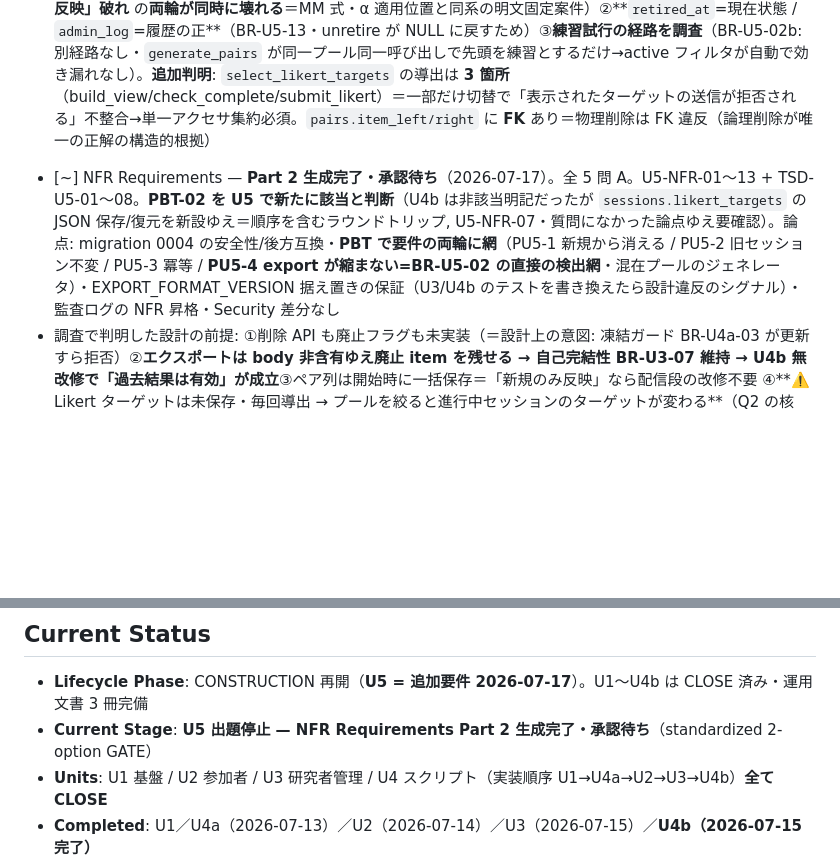
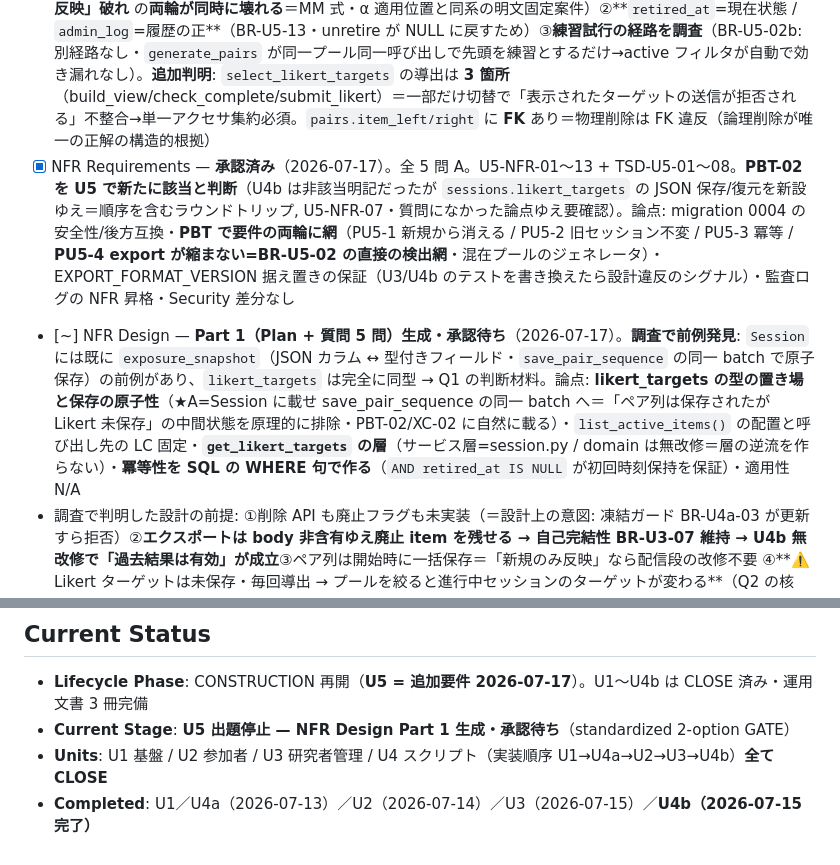
Before and after one commit to u-10bei/nazokake-judge, a Markdown page: aidlc-docs/aidlc-state.md, 2 parts joined by grey strips. Rendered like a GitHub page; blank space fills up the shorter version.

Commit message:
docs(u5): NFR Requirements 承認 + NFR Design Part 1 を追加
- U5 NFR Requirements 承認（全 5 問 A / U5-NFR-01〜13 + TSD-U5-01〜08）
- NFR Design Part 1（質問 5 問）:
  調査で前例発見: Session には既に exposure_snapshot（JSON カラム ↔ 型付き
  フィールド・save_pair_sequence の同一 batch で原子保存）の前例があり、
  likert_targets は完全に同型 → FD で保留した「型の置き場」の判断材料

  Q1 likert_targets の型の置き場と保存の原子性（★核心）
     ★A = Session.likert_targets を モデルに載せ save_pair_sequence の同一
     batch で INSERT。原子性が本命の理由: 既存の all-or-nothing batch に載せれば
     「ペア列は保存されたが Likert ターゲットは未保存」の中間状態が原理的に
     生じない（別経路だとその窓を新設してしまう＝BR-U5-04 の保証に穴）
  Q2 list_active_items() の配置と呼び出し先を LC で固定（禁止事項も注記）
  Q3 get_likert_targets の層 = サービス層（session.py）。domain/likert.py は
     無改修＝層の逆流を作らない
  Q4 冪等性を SQL の WHERE 句で作る（AND retired_at IS NULL が初回時刻保持を
     保証）。分類は UPDATE 直前 SELECT・窓は報告用ゆえ実害なし
  Q5 cache/queue/CB/lock/index = N/A

Co-Authored-By: Claude Opus 4.8 (1M context) <noreply@anthropic.com>

```diff
--- a/aidlc-docs/aidlc-state.md
+++ b/aidlc-docs/aidlc-state.md
@@ -87,7 +87,8 @@
 #### U5: 出題停止（item retirement・追加要件 2026-07-17）
 **背景**: **著作権上の配慮**で投入済み作品の一部を今後出題しない必要が発生。運用者の確定要件: **物理削除は不要 / それまでの判定結果は有効のまま / 進行中セッションへの反映は不要（新規セッションのみ）**。
 - [x] Functional Design — **承認済み**（2026-07-17）。全 6 問 A。成果物 3 件（business-rules BR-U5-01〜13 / business-logic-model / domain-entities）。**レビュー指摘 3 点を反映**: ①**読み取り経路の分割を「関数の分割」で明文化**（BR-U5-02: `list_items()` 全件のまま凍結・`list_active_items()` 新設。`list_items()` 自体にフィルタを足すと **export 縮小→PU3-3 違反→U4b 破壊** と **旧セッションのフォールバック導出変化→「新規のみ反映」破れ** の**両輪が同時に壊れる**＝MM 式・α 適用位置と同系の明文固定案件）②**`retired_at`=現在状態 / `admin_log`=履歴の正**（BR-U5-13・unretire が NULL に戻すため）③**練習試行の経路を調査**（BR-U5-02b: 別経路なし・`generate_pairs` が同一プール同一呼び出しで先頭を練習とするだけ→active フィルタが自動で効き漏れなし）。**追加判明**: `select_likert_targets` の導出は **3 箇所**（build_view/check_complete/submit_likert）＝一部だけ切替で「表示されたターゲットの送信が拒否される」不整合→単一アクセサ集約必須。`pairs.item_left/right` に **FK** あり＝物理削除は FK 違反（論理削除が唯一の正解の構造的根拠）
-- [~] NFR Requirements — **Part 2 生成完了・承認待ち**（2026-07-17）。全 5 問 A。U5-NFR-01〜13 + TSD-U5-01〜08。**PBT-02 を U5 で新たに該当と判断**（U4b は非該当明記だったが `sessions.likert_targets` の JSON 保存/復元を新設ゆえ＝順序を含むラウンドトリップ, U5-NFR-07・質問になかった論点ゆえ要確認）。論点: migration 0004 の安全性/後方互換・**PBT で要件の両輪に網**（PU5-1 新規から消える / PU5-2 旧セッション不変 / PU5-3 冪等 / **PU5-4 export が縮まない=BR-U5-02 の直接の検出網**・混在プールのジェネレータ）・EXPORT_FORMAT_VERSION 据え置きの保証（U3/U4b のテストを書き換えたら設計違反のシグナル）・監査ログの NFR 昇格・Security 差分なし
+- [x] NFR Requirements — **承認済み**（2026-07-17）。全 5 問 A。U5-NFR-01〜13 + TSD-U5-01〜08。**PBT-02 を U5 で新たに該当と判断**（U4b は非該当明記だったが `sessions.likert_targets` の JSON 保存/復元を新設ゆえ＝順序を含むラウンドトリップ, U5-NFR-07・質問になかった論点ゆえ要確認）。論点: migration 0004 の安全性/後方互換・**PBT で要件の両輪に網**（PU5-1 新規から消える / PU5-2 旧セッション不変 / PU5-3 冪等 / **PU5-4 export が縮まない=BR-U5-02 の直接の検出網**・混在プールのジェネレータ）・EXPORT_FORMAT_VERSION 据え置きの保証（U3/U4b のテストを書き換えたら設計違反のシグナル）・監査ログの NFR 昇格・Security 差分なし
+- [~] NFR Design — **Part 1（Plan + 質問 5 問）生成・承認待ち**（2026-07-17）。**調査で前例発見**: `Session` には既に `exposure_snapshot`（JSON カラム ↔ 型付きフィールド・`save_pair_sequence` の同一 batch で原子保存）の前例があり、`likert_targets` は完全に同型 → Q1 の判断材料。論点: **likert_targets の型の置き場と保存の原子性**（★A=Session に載せ save_pair_sequence の同一 batch へ＝「ペア列は保存されたが Likert 未保存」の中間状態を原理的に排除・PBT-02/XC-02 に自然に載る）・`list_active_items()` の配置と呼び出し先の LC 固定・**`get_likert_targets` の層**（サービス層=session.py / domain は無改修＝層の逆流を作らない）・**冪等性を SQL の WHERE 句で作る**（`AND retired_at IS NULL` が初回時刻保持を保証）・適用性 N/A
 - 調査で判明した設計の前提: ①削除 API も廃止フラグも未実装（＝設計上の意図: 凍結ガード BR-U4a-03 が更新すら拒否）②**エクスポートは body 非含有ゆえ廃止 item を残せる → 自己完結性 BR-U3-07 維持 → U4b 無改修で「過去結果は有効」が成立**③ペア列は開始時に一括保存＝「新規のみ反映」なら配信段の改修不要 ④**⚠️ Likert ターゲットは未保存・毎回導出 → プールを絞ると進行中セッションのターゲットが変わる**（Q2 の核心）⑤**⚠️ 廃止フラグ付与は UPDATE ＝凍結ガード BR-U4a-03 と正面衝突**（Q3 の核心）。波及: migration 0004 / U4a / U1 / U2 / U3（確認のみ）/ **U4b 無変更**
 
 ### 🟡 OPERATIONS PHASE
@@ -101,7 +102,7 @@
 
 ## Current Status
 - **Lifecycle Phase**: CONSTRUCTION 再開（**U5 = 追加要件 2026-07-17**）。U1〜U4b は CLOSE 済み・運用文書 3 冊完備
-- **Current Stage**: **U5 出題停止 — NFR Requirements Part 2 生成完了・承認待ち**（standardized 2-option GATE）
+- **Current Stage**: **U5 出題停止 — NFR Design Part 1 生成・承認待ち**（standardized 2-option GATE）
 - **Units**: U1 基盤 / U2 参加者 / U3 研究者管理 / U4 スクリプト（実装順序 U1→U4a→U2→U3→U4b）**全て CLOSE**
 - **Completed**: U1／U4a（2026-07-13）／U2（2026-07-14）／U3（2026-07-15）／**U4b（2026-07-15 完了）**
 - **Next Stage**: U5 FD 承認 → NFR Requirements〈U5〉→ …（per-unit ループ）。本番デプロイは U5 完了後が望ましい（migration 0004 を同時に載せられる）
```
Also changed, not shown: 1 other file.
